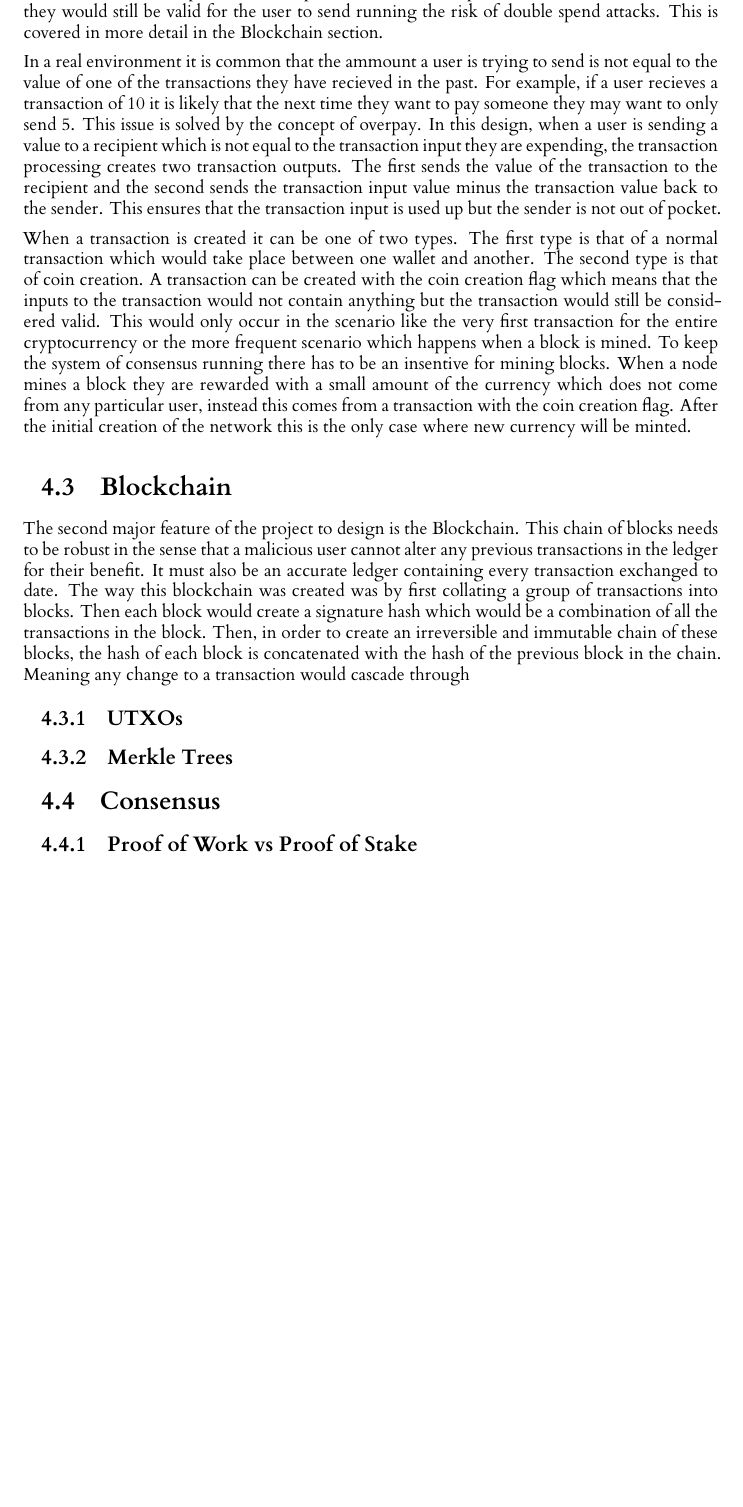
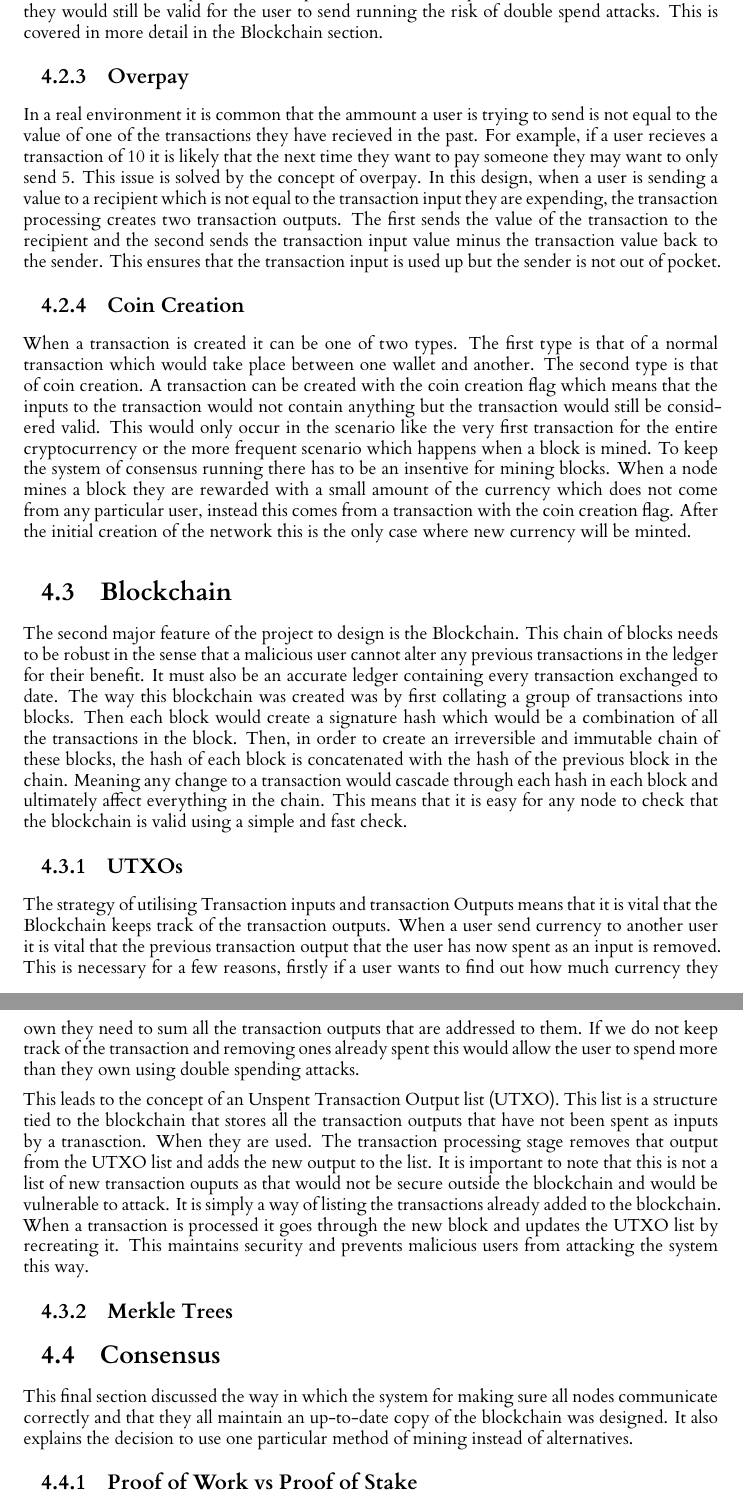
Before and after one commit to seanhorgan98/cryptocurrency, a LaTeX thesis (dissertation/l4proj.tex): part of page 16 of 26 before the commit and two parts of pages 16 and 17 of 27 after it, the two joined at a grey line, cut so that both start at the same text, the shorter picture padded with empty space. Compiled offline with XeLaTeX.

Commit message:
Added UTXO design section

```diff
--- a/dissertation/l4proj.tex
+++ b/dissertation/l4proj.tex
@@ -425,6 +425,7 @@ that the previous transaction inputs are then removed as otherwise they would st
 running the risk of double spend attacks. This is covered in more detail in the Blockchain section.
 
 %Overpay
+\subsection{Overpay}
 In a real environment it is common that the ammount a user is trying to send is not equal to the value of one of
 the transactions they have recieved in the past. For example, if a user recieves a transaction of 10 it is likely
 that the next time they want to pay someone they may want to only send 5. This issue is solved by the concept of
@@ -436,6 +437,7 @@ back to the sender. This ensures that the transaction input is used up but the s
 
 
 %Coin creation
+\subsection{Coin Creation}
 When a transaction is created it can be one of two types. The first type is that of a normal transaction which would take place
 between one wallet and another. The second type is that of coin creation. A transaction can be created with the
 coin creation flag which means that the inputs to the transaction would not contain anything but the transaction
@@ -455,14 +457,38 @@ also be an accurate ledger containing every transaction exchanged to date. The w
 by first collating a group of transactions into blocks. Then each block would create a signature hash which would
 be a combination of all the transactions in the block. Then, in order to create an irreversible and immutable chain
 of these blocks, the hash of each block is concatenated with the hash of the previous block in the chain. Meaning
-any change to a transaction would cascade through
+any change to a transaction would cascade through each hash in each block and ultimately affect everything in the
+chain. This means that it is easy for any node to check that the blockchain is valid using a simple and fast check.
+
 %Blockchain diagram
+
+
 \subsection{UTXOs}
+The strategy of utilising Transaction inputs and transaction Outputs means that it is vital that the Blockchain
+keeps track of the transaction outputs. When a user send currency to another user it is vital that the previous
+transaction output that the user has now spent as an input is removed. This is necessary for a few reasons,
+firstly if a user wants to find out how much currency they own they need to sum all the transaction outputs that
+are addressed to them. If we do not keep track of the transaction and removing ones already spent this would
+allow the user to spend more than they own using double spending attacks.
+
+This leads to the concept of an Unspent Transaction Output list (UTXO). This list is a structure tied to the blockchain
+that stores all the transaction outputs that have not been spent as inputs by a tranasction. When they are used.
+The transaction processing stage removes that output from the UTXO list and adds the new output to the list.
+It is important to note that this is not a list of new transaction ouputs as that would not be secure outside the
+blockchain and would be vulnerable to attack. It is simply a way of listing the transactions already added to the
+blockchain. When a transaction is processed it goes through the new block and updates the UTXO list by recreating
+it. This maintains security and prevents malicious users from attacking the system this way.
+
 \subsection{Merkle Trees}
 %reference the previous diagram
 
 \section{Consensus}
+This final section discussed the way in which the system for making sure all nodes communicate correctly and
+that they all maintain an up-to-date copy of the blockchain was designed. It also explains the decision to
+use one particular method of mining instead of alternatives.
+
 \subsection{Proof of Work vs Proof of Stake}
+
 \subsection{Nodes and Wallets}
 
 
```
